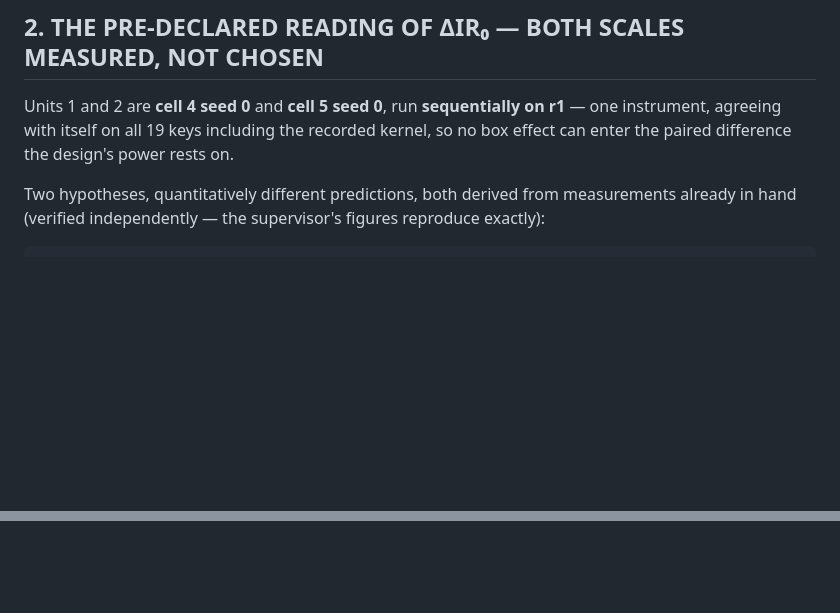
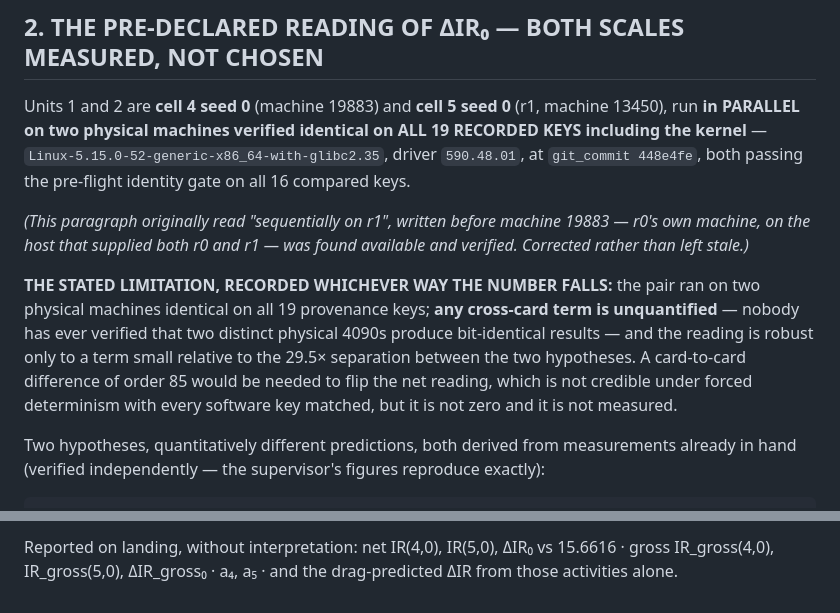
Before and after one commit to lakshayybhati/trikaal, a Markdown page: runs_manifest/m6_units_1_2_predeclaration.md, 2 parts joined by grey strips. GitHub-like rendering; blank space fills up the shorter version.

```diff
--- a/runs_manifest/m6_units_1_2_predeclaration.md
+++ b/runs_manifest/m6_units_1_2_predeclaration.md
@@ -33,9 +33,22 @@ This belongs in the paper's methods whatever the verdict word turns out to be.
 
 ## 2. THE PRE-DECLARED READING OF ΔIR₀ — BOTH SCALES MEASURED, NOT CHOSEN
 
-Units 1 and 2 are **cell 4 seed 0** and **cell 5 seed 0**, run **sequentially on r1** — one
-instrument, agreeing with itself on all 19 keys including the recorded kernel, so no box effect
-can enter the paired difference the design's power rests on.
+Units 1 and 2 are **cell 4 seed 0** (machine 19883) and **cell 5 seed 0** (r1, machine 13450), run
+**in PARALLEL on two physical machines verified identical on ALL 19 RECORDED KEYS including the
+kernel** — `Linux-5.15.0-52-generic-x86_64-with-glibc2.35`, driver `590.48.01`, at
+`git_commit 448e4fe`, both passing the pre-flight identity gate on all 16 compared keys.
+
+*(This paragraph originally read "sequentially on r1", written before machine 19883 — r0's own
+machine, on the host that supplied both r0 and r1 — was found available and verified. Corrected
+rather than left stale.)*
+
+**THE STATED LIMITATION, RECORDED WHICHEVER WAY THE NUMBER FALLS:** the pair ran on two physical
+machines identical on all 19 provenance keys; **any cross-card term is unquantified** — nobody has
+ever verified that two distinct physical 4090s produce bit-identical results — and the reading is
+robust only to a term small relative to the 29.5× separation between the two hypotheses. A
+card-to-card difference of order 85 would be needed to flip the net reading, which is not credible
+under forced determinism with every software key matched, but it is not zero and it is not
+measured.
 
 Two hypotheses, quantitatively different predictions, both derived from measurements already in
 hand (verified independently — the supervisor's figures reproduce exactly):
@@ -87,0 +172,3 @@ operator's.**
+Reported on landing, without interpretation: net IR(4,0), IR(5,0), ΔIR₀ vs 15.6616 · gross
+IR_gross(4,0), IR_gross(5,0), ΔIR_gross₀ · a₄, a₅ · and the drag-predicted ΔIR from those
+activities alone.
```
Also changed, not shown: other parts of runs_manifest/m6_units_1_2_predeclaration.md (+71 -0 lines).
